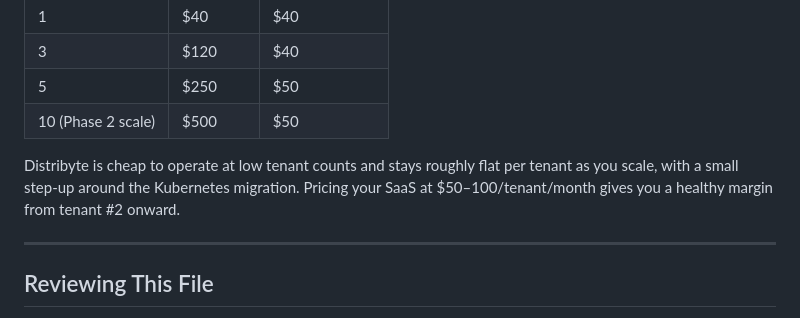
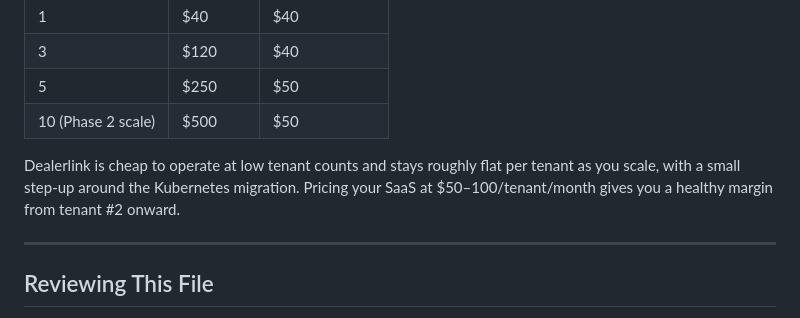
Before and after one commit to dealerlink/dealerlink, a Markdown page: COSTS.md, the part around the change. Drawn GitHub-style.

```diff
--- a/COSTS.md
+++ b/COSTS.md
@@ -155,7 +155,7 @@ At realistic Phase 1 volumes:
 | 5 | $250 | $50 |
 | 10 (Phase 2 scale) | $500 | $50 |
 
-Distribyte is cheap to operate at low tenant counts and stays roughly flat per tenant as you scale, with a small step-up around the Kubernetes migration. Pricing your SaaS at $50–100/tenant/month gives you a healthy margin from tenant #2 onward.
+Dealerlink is cheap to operate at low tenant counts and stays roughly flat per tenant as you scale, with a small step-up around the Kubernetes migration. Pricing your SaaS at $50–100/tenant/month gives you a healthy margin from tenant #2 onward.
 
 ---
 
```
Also changed, not shown: DECISIONS.md (+4 -4 lines).
